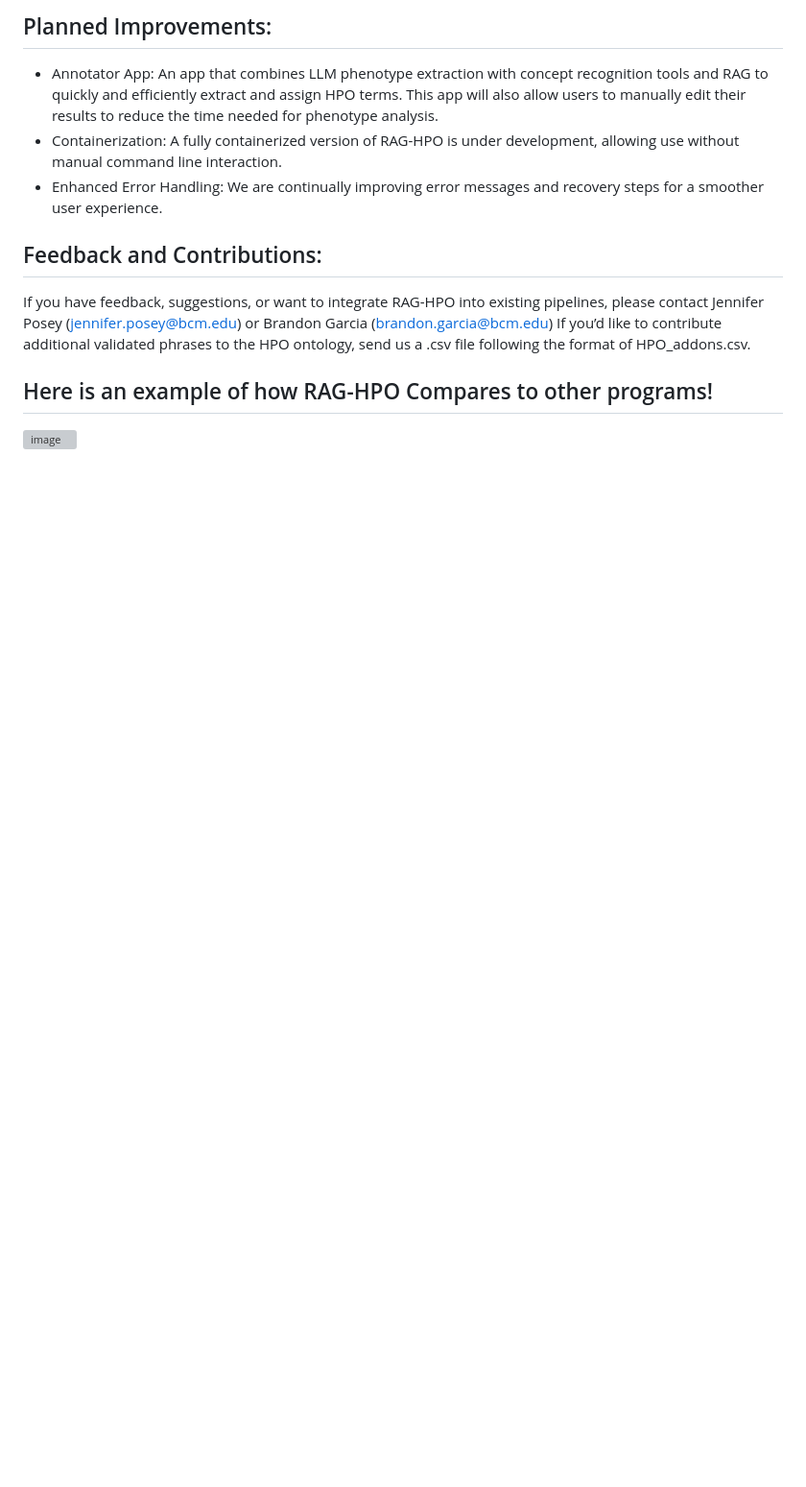
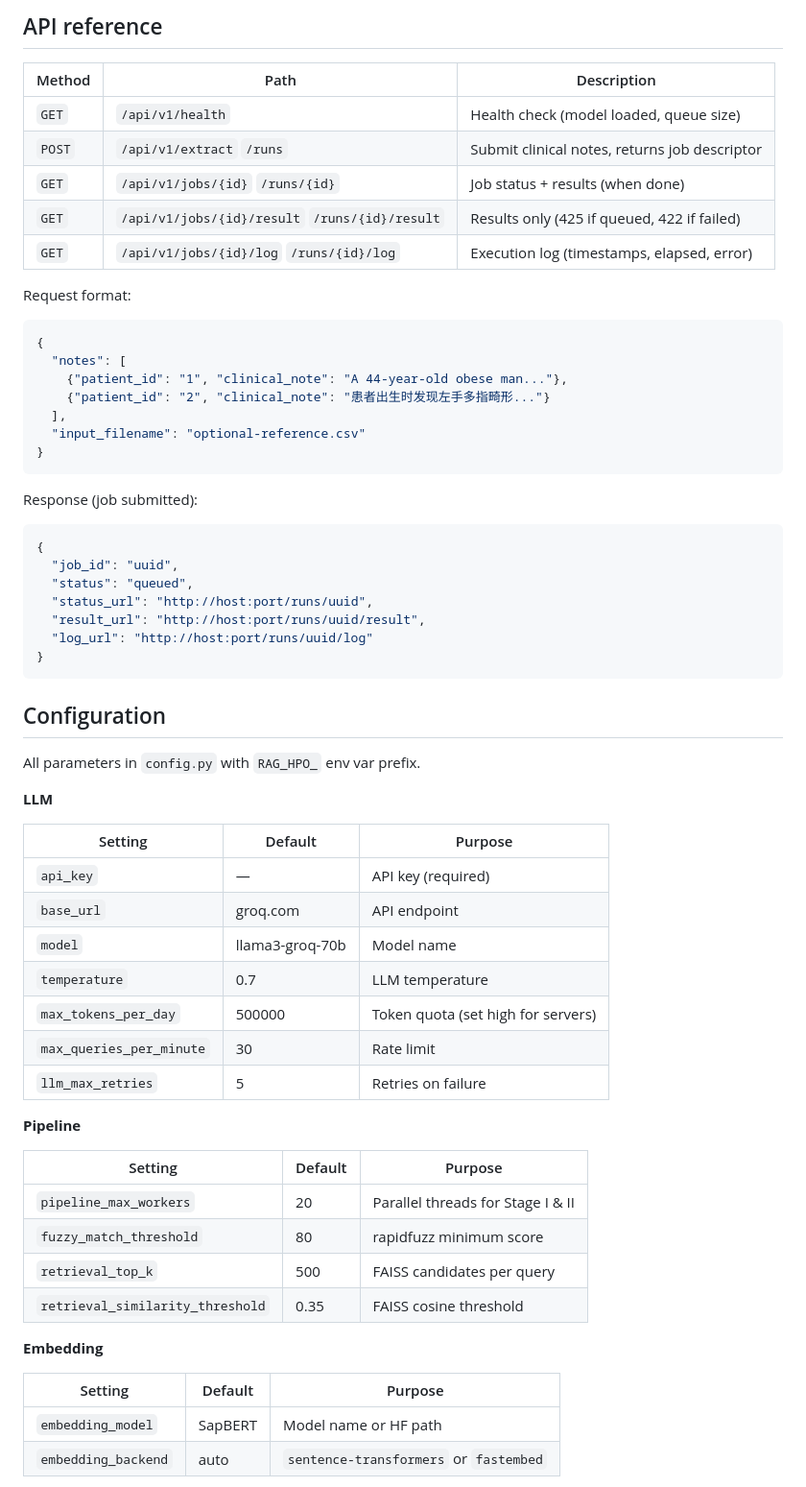
Before and after one commit to OpenRare2026/OpenRare, a Markdown page: RAG-HPO/README.md, the part around one of its changes. Shown at 96% size. Drawn GitHub-style; blank space fills up the shorter version; grey boxes are pictures that could not be loaded.

Commit message:
Update RAG-HPO README for current version

````diff
--- a/RAG-HPO/README.md
+++ b/RAG-HPO/README.md
@@ -162,14 +105,67 @@ RAG-HPO relies on a vectorized database of HPO terms. Before running the annotat
 
-## Planned Improvements:
+## API reference
 
-- Annotator App: An app that combines LLM phenotype extraction with concept recognition tools and RAG to quickly and efficiently extract and assign HPO terms. This app will also allow users to manually edit their results to reduce the time needed for phenotype analysis.
-- Containerization: A fully containerized version of RAG-HPO is under development, allowing use without manual command line interaction.
-- Enhanced Error Handling: We are continually improving error messages and recovery steps for a smoother user experience.
+| Method | Path | Description |
+|---|---|---|
+| `GET` | `/api/v1/health` | Health check (model loaded, queue size) |
+| `POST` | `/api/v1/extract`  `/runs` | Submit clinical notes, returns job descriptor |
+| `GET` | `/api/v1/jobs/{id}`  `/runs/{id}` | Job status + results (when done) |
+| `GET` | `/api/v1/jobs/{id}/result`  `/runs/{id}/result` | Results only (425 if queued, 422 if failed) |
+| `GET` | `/api/v1/jobs/{id}/log`  `/runs/{id}/log` | Execution log (timestamps, elapsed, error) |
 
-## Feedback and Contributions:
+Request format:
 
-If you have feedback, suggestions, or want to integrate RAG-HPO into existing pipelines, please contact Jennifer Posey (jennifer.posey@bcm.edu) or Brandon Garcia (brandon.garcia@bcm.edu)
-If you’d like to contribute additional validated phrases to the HPO ontology, send us a .csv file following the format of HPO_addons.csv.
+```json
+{
+  "notes": [
+    {"patient_id": "1", "clinical_note": "A 44-year-old obese man..."},
+    {"patient_id": "2", "clinical_note": "患者出生时发现左手多指畸形..."}
+  ],
+  "input_filename": "optional-reference.csv"
+}
+```
 
-## Here is an example of how RAG-HPO Compares to other programs!
-![image](https://github.com/user-attachments/assets/5863d790-f887-428b-b63f-c001314143af)
+Response (job submitted):
+
+```json
+{
+  "job_id": "uuid",
+  "status": "queued",
+  "status_url": "http://host:port/runs/uuid",
+  "result_url": "http://host:port/runs/uuid/result",
+  "log_url": "http://host:port/runs/uuid/log"
+}
+```
+
+## Configuration
+
+All parameters in `config.py` with `RAG_HPO_` env var prefix.
+
+**LLM**
+
+| Setting | Default | Purpose |
+|---|---|---|
+| `api_key` | — | API key (required) |
+| `base_url` | groq.com | API endpoint |
+| `model` | llama3-groq-70b | Model name |
+| `temperature` | 0.7 | LLM temperature |
+| `max_tokens_per_day` | 500000 | Token quota (set high for servers) |
+| `max_queries_per_minute` | 30 | Rate limit |
+| `llm_max_retries` | 5 | Retries on failure |
+
+**Pipeline**
+
+| Setting | Default | Purpose |
+|---|---|---|
+| `pipeline_max_workers` | 20 | Parallel threads for Stage I & II |
+| `fuzzy_match_threshold` | 80 | rapidfuzz minimum score |
+| `retrieval_top_k` | 500 | FAISS candidates per query |
+| `retrieval_similarity_threshold` | 0.35 | FAISS cosine threshold |
+
+**Embedding**
+
+| Setting | Default | Purpose |
+|---|---|---|
+| `embedding_model` | SapBERT | Model name or HF path |
+| `embedding_backend` | auto | `sentence-transformers` or `fastembed` |
+
````
Also changed, not shown: other parts of RAG-HPO/README.md (+100 -138 lines).
